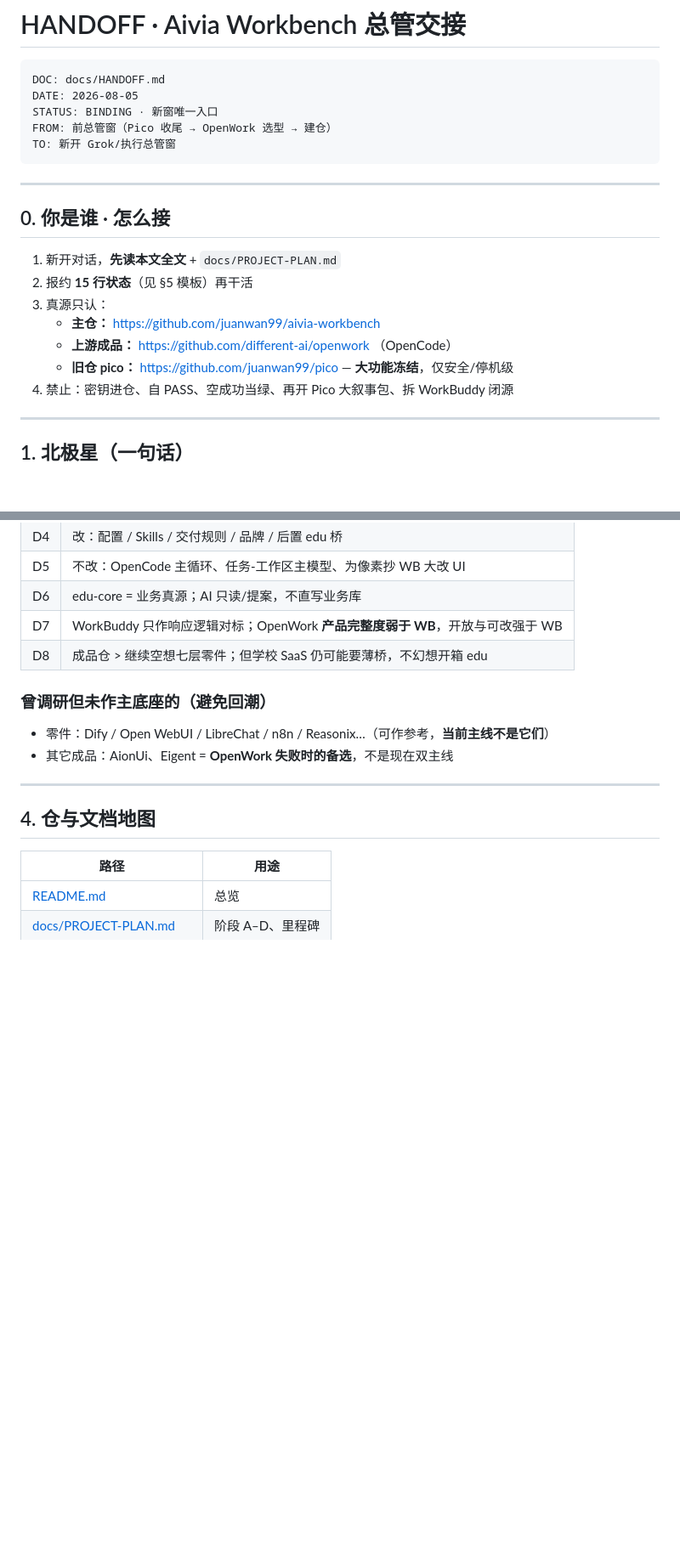
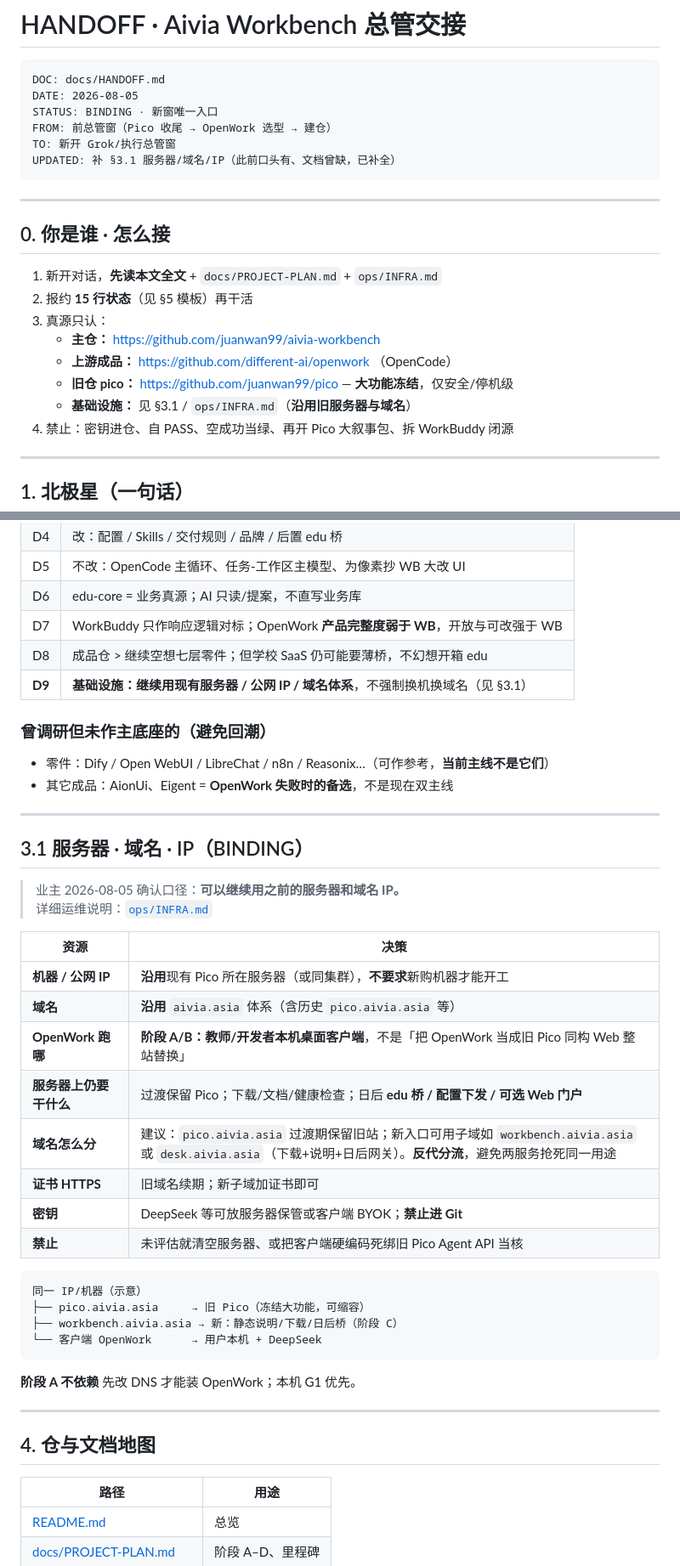
Before and after one commit to juanwan99/aivia-workbench, a Markdown page: docs/HANDOFF.md, 2 parts joined by grey strips. Shown at 85% size. Drawn GitHub-style; blank space fills up the shorter version.

Commit message:
docs: HANDOFF 补全服务器/域名/IP 与部署边界

````diff
--- a/docs/HANDOFF.md
+++ b/docs/HANDOFF.md
@@ -6,18 +6,20 @@ DATE: 2026-08-05
 STATUS: BINDING · 新窗唯一入口
 FROM: 前总管窗（Pico 收尾 → OpenWork 选型 → 建仓）
 TO: 新开 Grok/执行总管窗
+UPDATED: 补 §3.1 服务器/域名/IP（此前口头有、文档曾缺，已补全）
 ```
 
 ---
 
 ## 0. 你是谁 · 怎么接
 
-1. 新开对话，**先读本文全文** + `docs/PROJECT-PLAN.md`
+1. 新开对话，**先读本文全文** + `docs/PROJECT-PLAN.md` + `ops/INFRA.md`
 2. 报约 **15 行状态**（见 §5 模板）再干活
 3. 真源只认：
    - **主仓：** https://github.com/juanwan99/aivia-workbench
    - **上游成品：** https://github.com/different-ai/openwork （OpenCode）
    - **旧仓 pico：** https://github.com/juanwan99/pico — **大功能冻结**，仅安全/停机级
+   - **基础设施：** 见 §3.1 / `ops/INFRA.md`（**沿用旧服务器与域名**）
 4. 禁止：密钥进仓、自 PASS、空成功当绿、再开 Pico 大叙事包、拆 WorkBuddy 闭源
 
 ---
@@ -56,11 +58,39 @@ TO: 新开 Grok/执行总管窗
 | D6 | edu-core = 业务真源；AI 只读/提案，不直写业务库 |
 | D7 | WorkBuddy 只作响应逻辑对标；OpenWork **产品完整度弱于 WB**，开放与可改强于 WB |
 | D8 | 成品仓 > 继续空想七层零件；但学校 SaaS 仍可能要薄桥，不幻想开箱 edu |
+| **D9** | **基础设施：继续用现有服务器 / 公网 IP / 域名体系**，不强制换机换域名（见 §3.1） |
 
 ### 曾调研但未作主底座的（避免回潮）
 
 - 零件：Dify / Open WebUI / LibreChat / n8n / Reasonix…（可作参考，**当前主线不是它们**）
 - 其它成品：AionUi、Eigent = **OpenWork 失败时的备选**，不是现在双主线
+
+---
+
+## 3.1 服务器 · 域名 · IP（BINDING）
+
+> 业主 2026-08-05 确认口径：**可以继续用之前的服务器和域名 IP。**
+> 详细运维说明：[`ops/INFRA.md`](../ops/INFRA.md)
+
+| 资源 | 决策 |
+|------|------|
+| **机器 / 公网 IP** | **沿用**现有 Pico 所在服务器（或同集群），**不要求**新购机器才能开工 |
+| **域名** | **沿用** `aivia.asia` 体系（含历史 `pico.aivia.asia` 等） |
+| **OpenWork 跑哪** | **阶段 A/B：教师/开发者本机桌面客户端**，不是「把 OpenWork 当成旧 Pico 同构 Web 整站替换」 |
+| **服务器上仍要干什么** | 过渡保留 Pico；下载/文档/健康检查；日后 **edu 桥 / 配置下发 / 可选 Web 门户** |
+| **域名怎么分** | 建议：`pico.aivia.asia` 过渡期保留旧站；新入口可用子域如 `workbench.aivia.asia` 或 `desk.aivia.asia`（下载+说明+日后网关）。**反代分流**，避免两服务抢死同一用途 |
+| **证书 HTTPS** | 旧域名续期；新子域加证书即可 |
+| **密钥** | DeepSeek 等可放服务器保管或客户端 BYOK；**禁止进 Git** |
+| **禁止** | 未评估就清空服务器、或把客户端硬编码死绑旧 Pico Agent API 当核 |
+
+```text
+同一 IP/机器（示意）
+├── pico.aivia.asia     → 旧 Pico（冻结大功能，可缩容）
+├── workbench.aivia.asia → 新：静态说明/下载/日后桥（阶段 C）
+└── 客户端 OpenWork      → 用户本机 + DeepSeek
+```
+
+**阶段 A 不依赖** 先改 DNS 才能装 OpenWork；本机 G1 优先。
 
 ---
 
````
Also changed, not shown: other parts of docs/HANDOFF.md (+15 -9 lines), ops/INFRA.md (added, +51 -0 lines).
